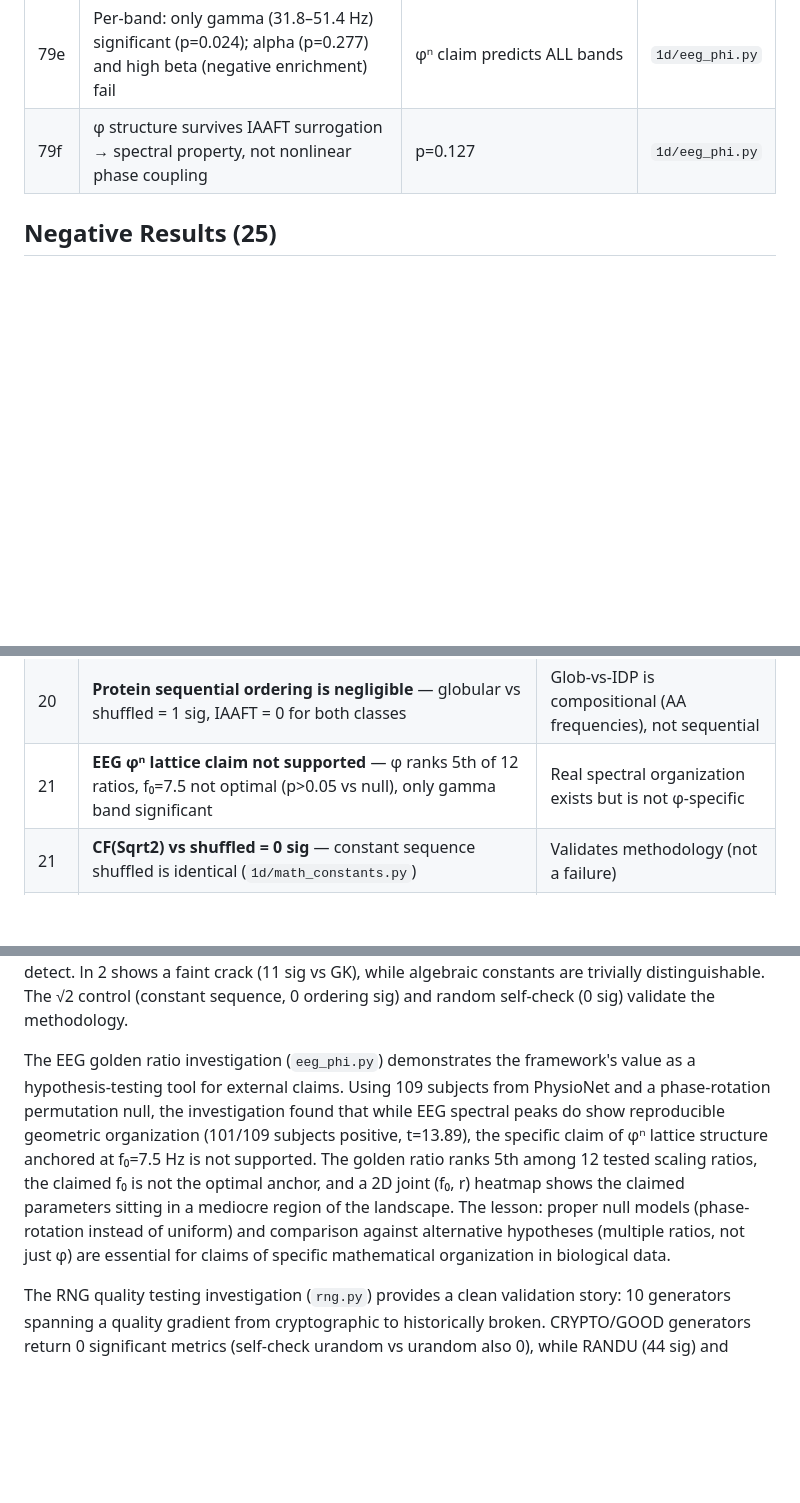
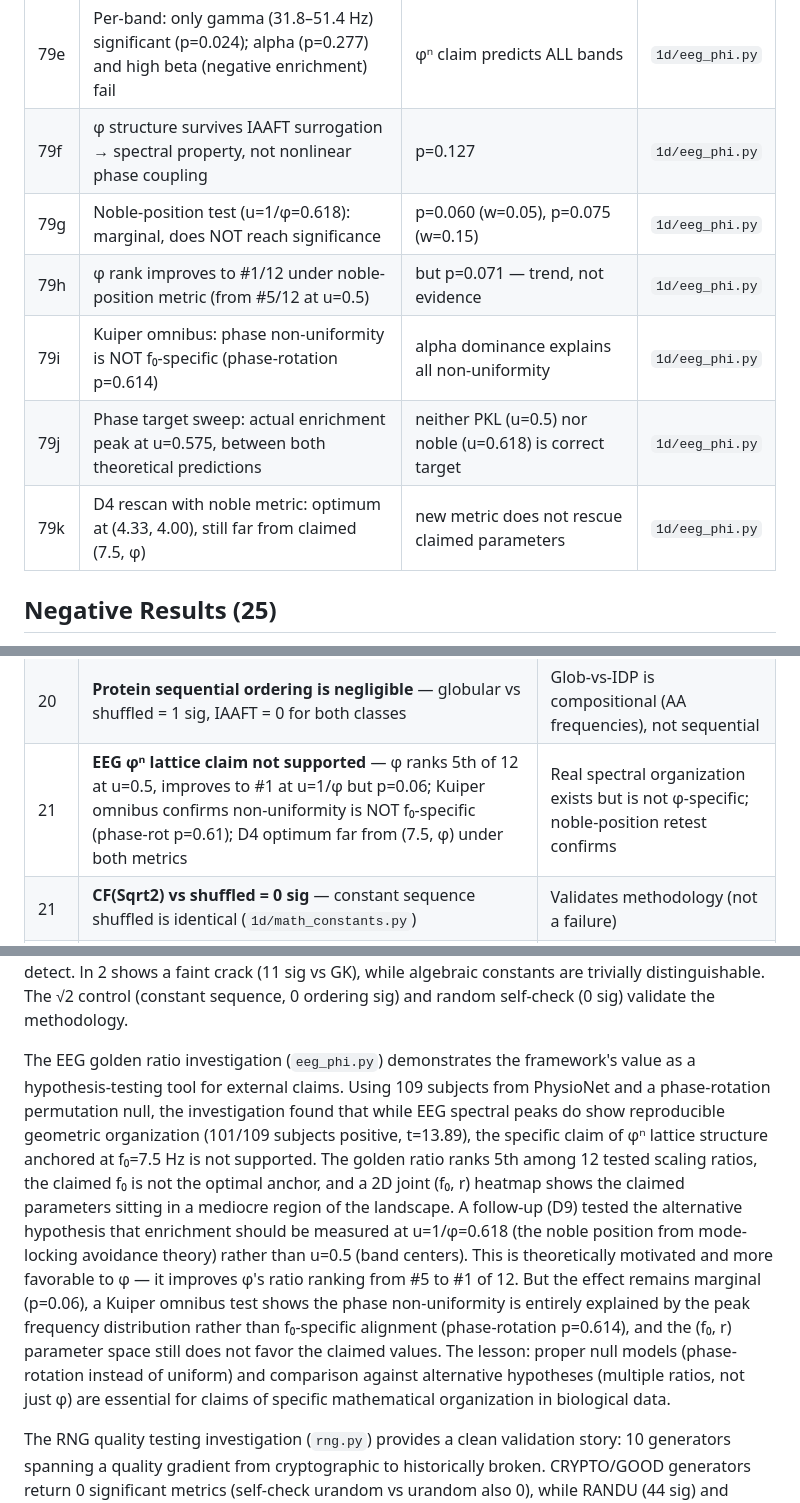
Before and after one commit to phreakocious/exotic-geometry-framework, a Markdown page: docs/FINDINGS.md, 3 parts joined by grey strips. Drawn GitHub-style; blank space fills up the shorter version.

```diff
--- a/docs/FINDINGS.md
+++ b/docs/FINDINGS.md
@@ -286,6 +286,11 @@ All validated discoveries and negative results from 68 investigations.
 | 79d | 2D (f₀, r) joint heatmap: global optimum at (4.94, 3.92), far from claimed (7.5, φ) | score at optimum +0.913 vs +0.342 at claim | `1d/eeg_phi.py` |
 | 79e | Per-band: only gamma (31.8–51.4 Hz) significant (p=0.024); alpha (p=0.277) and high beta (negative enrichment) fail | φⁿ claim predicts ALL bands | `1d/eeg_phi.py` |
 | 79f | φ structure survives IAAFT surrogation → spectral property, not nonlinear phase coupling | p=0.127 | `1d/eeg_phi.py` |
+| 79g | Noble-position test (u=1/φ=0.618): marginal, does NOT reach significance | p=0.060 (w=0.05), p=0.075 (w=0.15) | `1d/eeg_phi.py` |
+| 79h | φ rank improves to #1/12 under noble-position metric (from #5/12 at u=0.5) | but p=0.071 — trend, not evidence | `1d/eeg_phi.py` |
+| 79i | Kuiper omnibus: phase non-uniformity is NOT f₀-specific (phase-rotation p=0.614) | alpha dominance explains all non-uniformity | `1d/eeg_phi.py` |
+| 79j | Phase target sweep: actual enrichment peak at u=0.575, between both theoretical predictions | neither PKL (u=0.5) nor noble (u=0.618) is correct target | `1d/eeg_phi.py` |
+| 79k | D4 rescan with noble metric: optimum at (4.33, 4.00), still far from claimed (7.5, φ) | new metric does not rescue claimed parameters | `1d/eeg_phi.py` |
 
 ## Negative Results (25)
 
@@ -317,7 +322,7 @@ These are equally important — they define the boundaries of what geometric ana
 | 19 | **π digits indistinguishable from random in base-256 AND base-10** (0 sig vs random, 0 vs shuffled, 0 across positions 0K-48K, 0 under delay embedding τ=1-5) | Strong geometric evidence for normality of π |
 | 19a | **e and √2 digits also indistinguishable from random** (same battery: all 0 sig) | Evidence extends to e and √2 |
 | 20 | **Protein sequential ordering is negligible** — globular vs shuffled = 1 sig, IAAFT = 0 for both classes | Glob-vs-IDP is compositional (AA frequencies), not sequential |
-| 21 | **EEG φⁿ lattice claim not supported** — φ ranks 5th of 12 ratios, f₀=7.5 not optimal (p>0.05 vs null), only gamma band significant | Real spectral organization exists but is not φ-specific |
+| 21 | **EEG φⁿ lattice claim not supported** — φ ranks 5th of 12 at u=0.5, improves to #1 at u=1/φ but p=0.06; Kuiper omnibus confirms non-uniformity is NOT f₀-specific (phase-rot p=0.61); D4 optimum far from (7.5, φ) under both metrics | Real spectral organization exists but is not φ-specific; noble-position retest confirms |
 | 21 | **CF(Sqrt2) vs shuffled = 0 sig** — constant sequence shuffled is identical (`1d/math_constants.py`) | Validates methodology (not a failure) |
 | 22 | **Base-10 digits of Pi/e/Phi/Sqrt2 all indistinguishable from each other (0 sig)** (`1d/math_constants.py`) | Normal number digits = i.i.d. uniform |
 
@@ -335,7 +340,7 @@ The number theory investigations reveal that classical limit theorems leave subs
 
 The continued fractions investigation provides a striking validation of Khinchin's theorem: π's CF coefficients are geometrically indistinguishable from iid Gauss-Kuzmin samples (0 sig, 0 ordering dependence), confirming that "almost all" applies to π as far as 131 exotic geometric metrics can detect. ln 2 shows a faint crack (11 sig vs GK), while algebraic constants are trivially distinguishable. The √2 control (constant sequence, 0 ordering sig) and random self-check (0 sig) validate the methodology.
 
-The EEG golden ratio investigation (`eeg_phi.py`) demonstrates the framework's value as a hypothesis-testing tool for external claims. Using 109 subjects from PhysioNet and a phase-rotation permutation null, the investigation found that while EEG spectral peaks do show reproducible geometric organization (101/109 subjects positive, t=13.89), the specific claim of φⁿ lattice structure anchored at f₀=7.5 Hz is not supported. The golden ratio ranks 5th among 12 tested scaling ratios, the claimed f₀ is not the optimal anchor, and a 2D joint (f₀, r) heatmap shows the claimed parameters sitting in a mediocre region of the landscape. The lesson: proper null models (phase-rotation instead of uniform) and comparison against alternative hypotheses (multiple ratios, not just φ) are essential for claims of specific mathematical organization in biological data.
+The EEG golden ratio investigation (`eeg_phi.py`) demonstrates the framework's value as a hypothesis-testing tool for external claims. Using 109 subjects from PhysioNet and a phase-rotation permutation null, the investigation found that while EEG spectral peaks do show reproducible geometric organization (101/109 subjects positive, t=13.89), the specific claim of φⁿ lattice structure anchored at f₀=7.5 Hz is not supported. The golden ratio ranks 5th among 12 tested scaling ratios, the claimed f₀ is not the optimal anchor, and a 2D joint (f₀, r) heatmap shows the claimed parameters sitting in a mediocre region of the landscape. A follow-up (D9) tested the alternative hypothesis that enrichment should be measured at u=1/φ=0.618 (the noble position from mode-locking avoidance theory) rather than u=0.5 (band centers). This is theoretically motivated and more favorable to φ — it improves φ's ratio ranking from #5 to #1 of 12. But the effect remains marginal (p=0.06), a Kuiper omnibus test shows the phase non-uniformity is entirely explained by the peak frequency distribution rather than f₀-specific alignment (phase-rotation p=0.614), and the (f₀, r) parameter space still does not favor the claimed values. The lesson: proper null models (phase-rotation instead of uniform) and comparison against alternative hypotheses (multiple ratios, not just φ) are essential for claims of specific mathematical organization in biological data.
 
 The RNG quality testing investigation (`rng.py`) provides a clean validation story: 10 generators spanning a quality gradient from cryptographic to historically broken. CRYPTO/GOOD generators return 0 significant metrics (self-check urandom vs urandom also 0), while RANDU (44 sig) and Middle-Square (78 sig) are massively detected. Geometric metrics outperform standard statistical tests by 11x on the worst generators. Delay embedding newly reveals XorShift128 (undetected raw), and RANDU is detectable from just 500 bytes. Different weaknesses have distinct geometric fingerprints — Penrose quasicrystal metrics detect lattice structure (d=-37), while Higher-Order Statistics catches nonlinear correlations.
 
```
Also changed, not shown: docs/NEGATIVE_RESULTS.md (+30 -8 lines), docs/figures/eeg_phi_d9.png (added), 2 other files.
